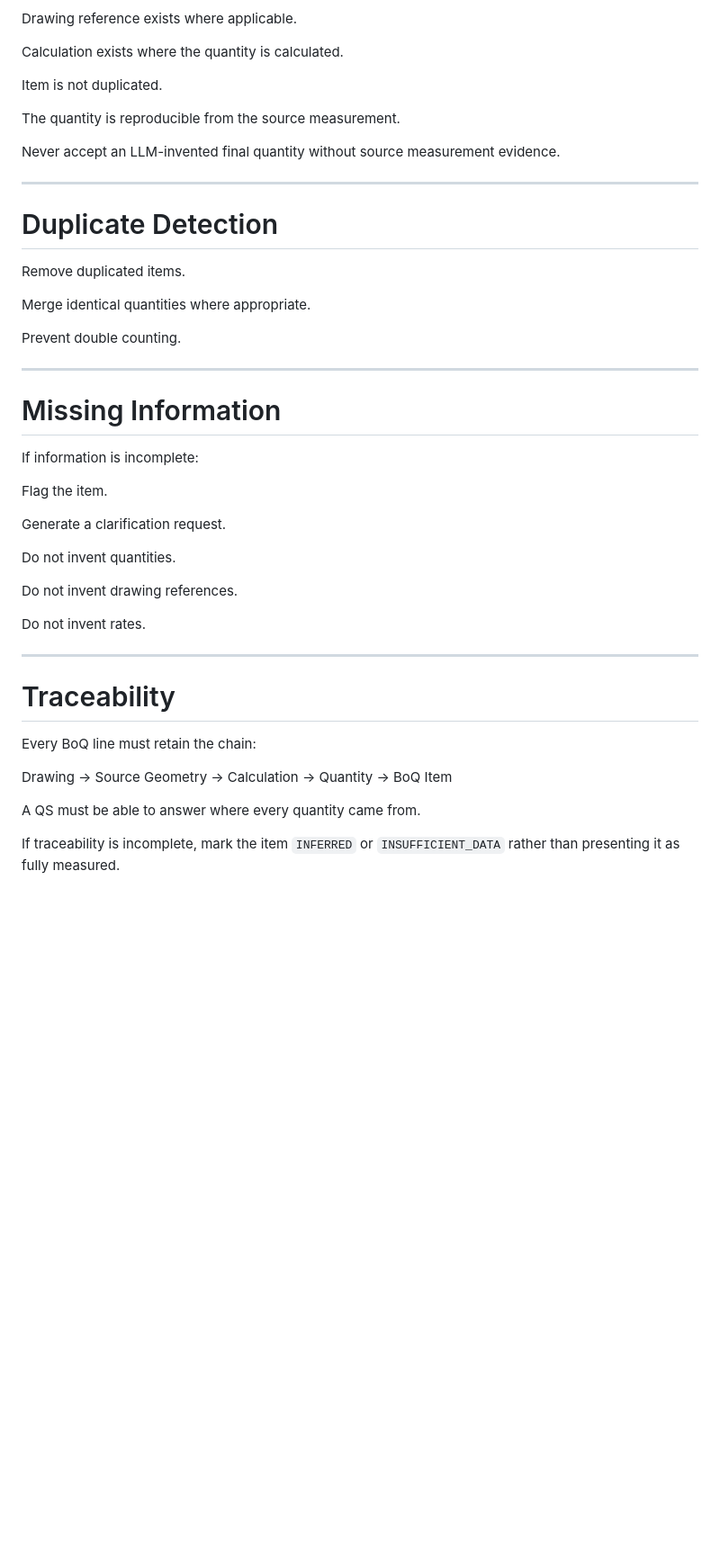
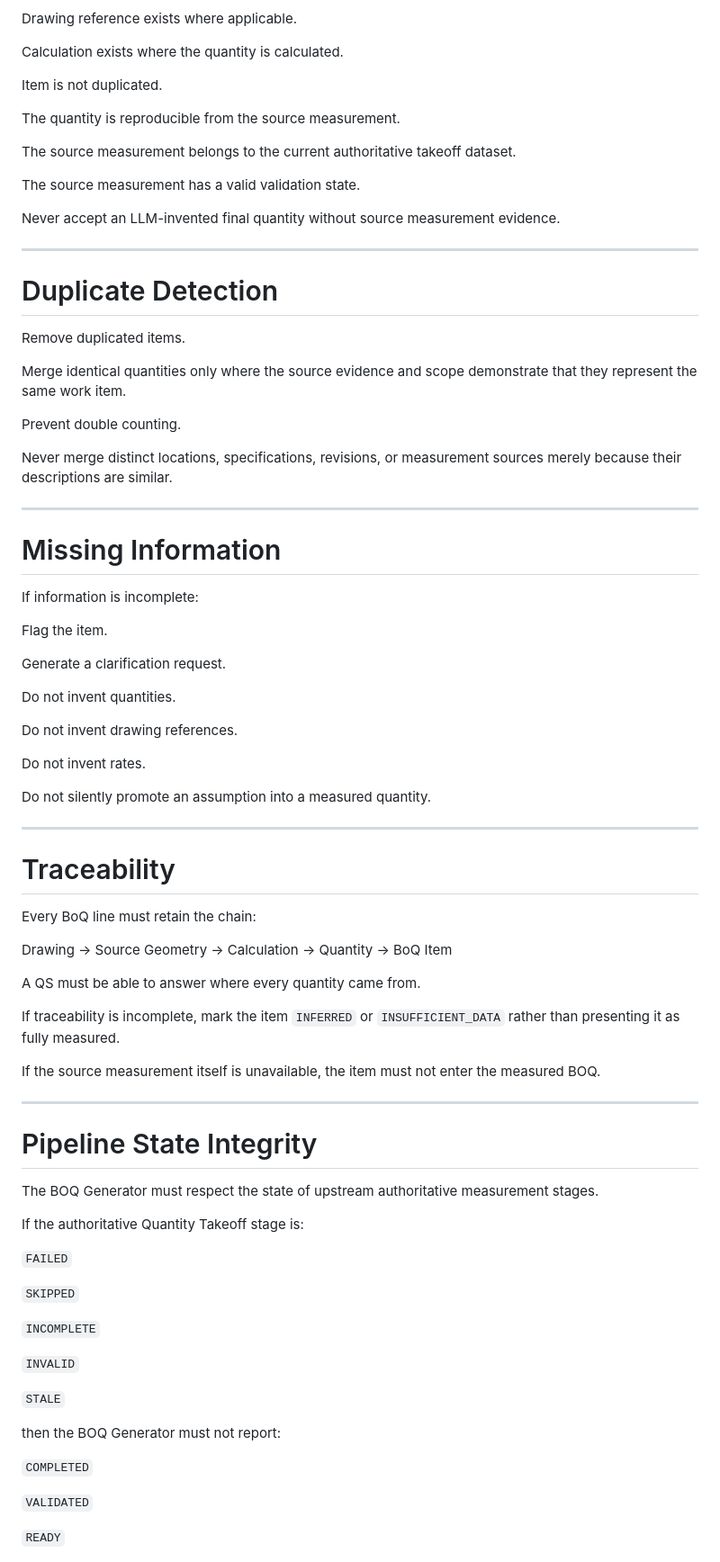
Before and after one commit to BlackSurvivalGear/QuantisAI, a Markdown page: prompts/boq-generator.md, the part around one of its changes. Shown at 90% size. Rendered like a GitHub page; blank space fills up the shorter version.

```diff
--- a/prompts/boq-generator.md
+++ b/prompts/boq-generator.md
@@ -223,6 +325,10 @@ Item is not duplicated.
 
 The quantity is reproducible from the source measurement.
 
+The source measurement belongs to the current authoritative takeoff dataset.
+
+The source measurement has a valid validation state.
+
 Never accept an LLM-invented final quantity without source measurement evidence.
 
 ---
@@ -231,9 +337,11 @@ Never accept an LLM-invented final quantity without source measurement evidence.
 
 Remove duplicated items.
 
-Merge identical quantities where appropriate.
+Merge identical quantities only where the source evidence and scope demonstrate that they represent the same work item.
 
 Prevent double counting.
+
+Never merge distinct locations, specifications, revisions, or measurement sources merely because their descriptions are similar.
 
 ---
 
@@ -251,6 +359,8 @@ Do not invent drawing references.
 
 Do not invent rates.
 
+Do not silently promote an assumption into a measured quantity.
+
 ---
 
 # Traceability
@@ -263,3 +373,31 @@ A QS must be able to answer where every quantity came from.
 
 If traceability is incomplete, mark the item `INFERRED` or `INSUFFICIENT_DATA` rather than presenting it as fully measured.
 
+If the source measurement itself is unavailable, the item must not enter the measured BOQ.
+
+---
+
+# Pipeline State Integrity
+
+The BOQ Generator must respect the state of upstream authoritative measurement stages.
+
+If the authoritative Quantity Takeoff stage is:
+
+`FAILED`
+
+`SKIPPED`
+
+`INCOMPLETE`
+
+`INVALID`
+
+`STALE`
+
+then the BOQ Generator must not report:
+
+`COMPLETED`
+
+`VALIDATED`
+
+`READY`
+
```
Also changed, not shown: other parts of prompts/boq-generator.md (+132 -4 lines).
